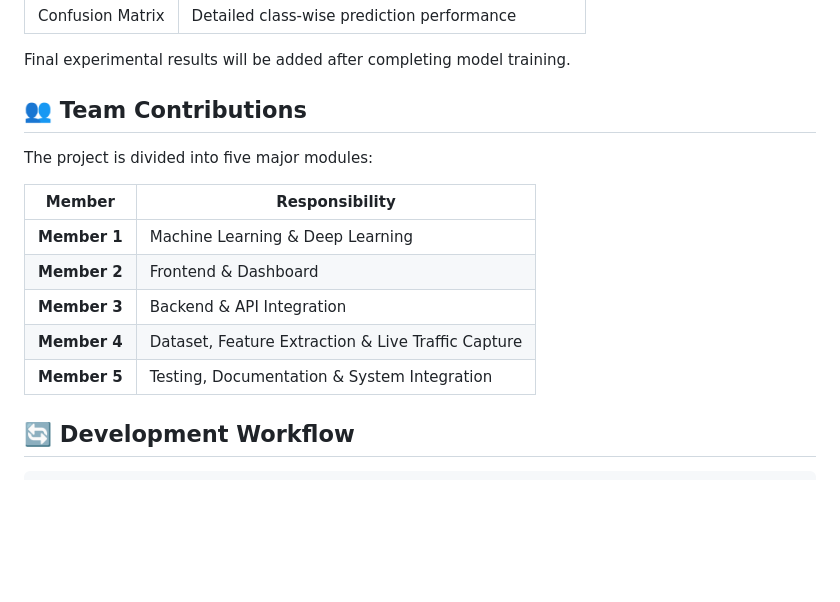
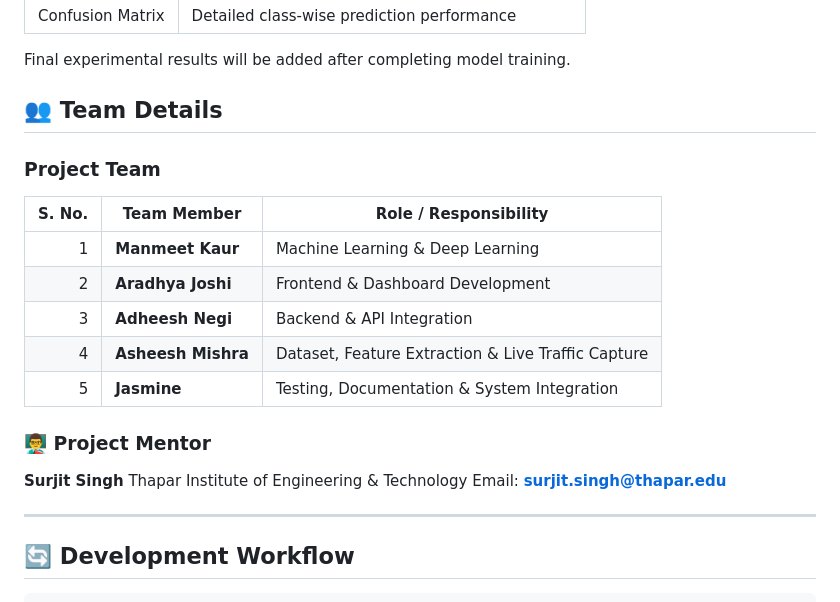
Before and after one commit to meet-2621/5G-Network-Security-ML-DL, a Markdown page: README.md, the part around the change. Rendered like a GitHub page; blank space fills up the shorter version.

```diff
--- a/README.md
+++ b/README.md
@@ -333,17 +333,25 @@ Model performance will be evaluated using:
 
 Final experimental results will be added after completing model training.
 
-## 👥 Team Contributions
+## 👥 Team Details
 
-The project is divided into five major modules:
+### Project Team
 
-| Member       | Responsibility                                     |
-| ------------ | -------------------------------------------------- |
-| **Member 1** | Machine Learning & Deep Learning                   |
-| **Member 2** | Frontend & Dashboard                               |
-| **Member 3** | Backend & API Integration                          |
-| **Member 4** | Dataset, Feature Extraction & Live Traffic Capture |
-| **Member 5** | Testing, Documentation & System Integration        |
+| S. No. | Team Member        | Role / Responsibility                              |
+| -----: | ------------------ | -------------------------------------------------- |
+|      1 | **Manmeet Kaur**   | Machine Learning & Deep Learning                   |
+|      2 | **Aradhya Joshi**  | Frontend & Dashboard Development                   |
+|      3 | **Adheesh Negi**   | Backend & API Integration                          |
+|      4 | **Asheesh Mishra** | Dataset, Feature Extraction & Live Traffic Capture |
+|      5 | **Jasmine**        | Testing, Documentation & System Integration        |
+
+### 👨‍🏫 Project Mentor
+
+**Surjit Singh**
+Thapar Institute of Engineering & Technology
+Email: **[surjit.singh@thapar.edu](mailto:surjit.singh@thapar.edu)**
+
+---
 
 ## 🔄 Development Workflow
 
```
